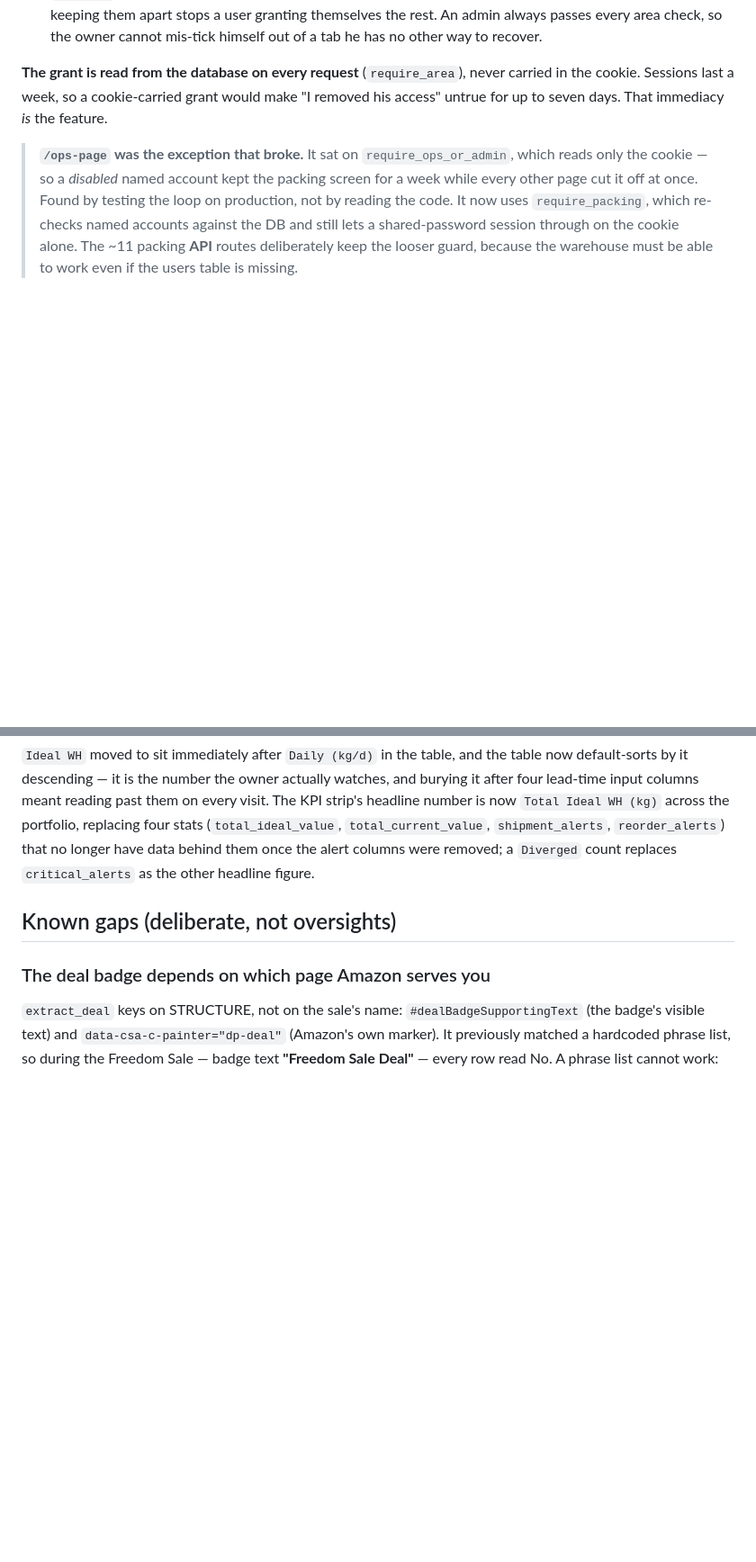
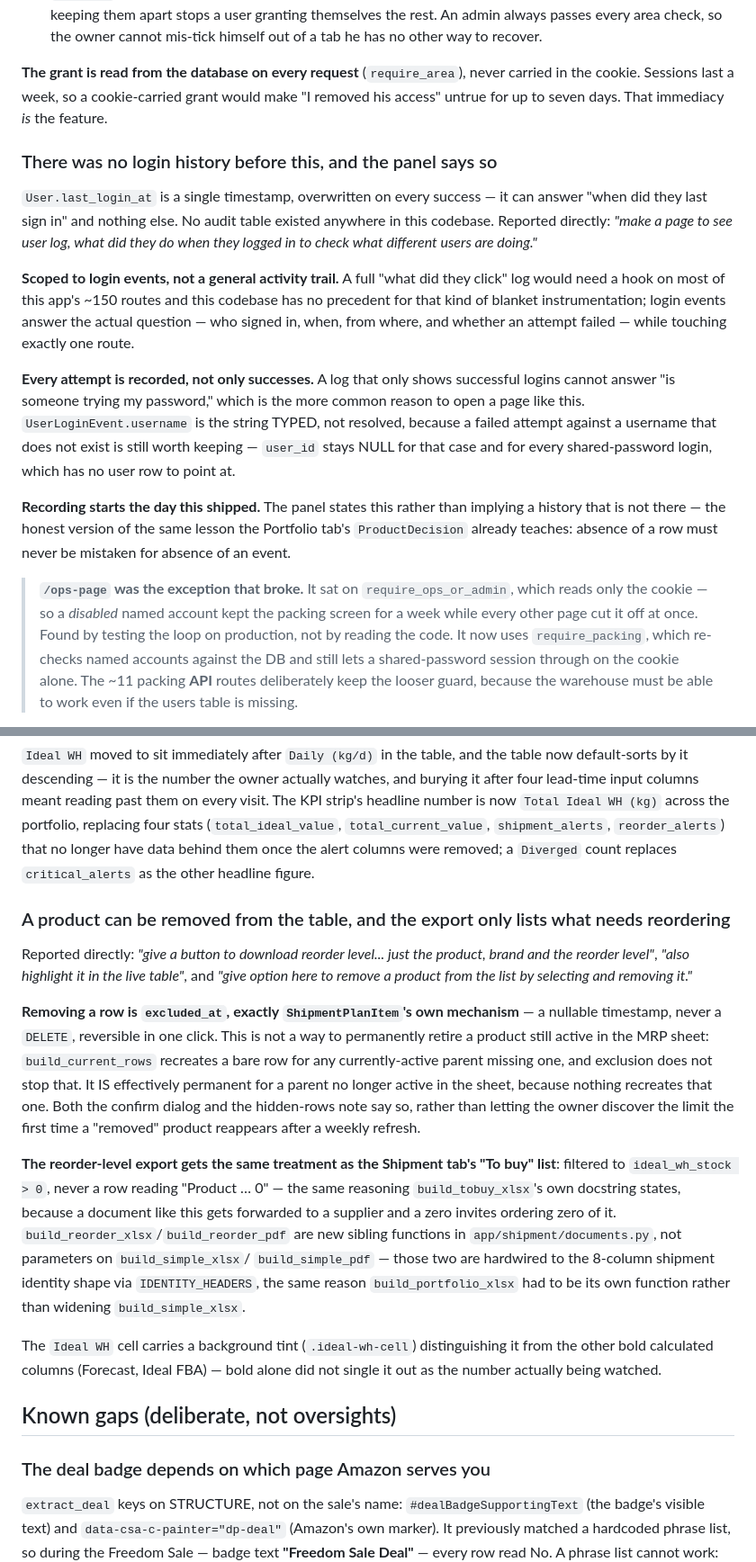
Before and after one commit to shubhammithila/amazon-tracker, a Markdown page: CLAUDE.md, 2 parts joined by grey strips. Shown at 90% size. GitHub-like rendering; blank space fills up the shorter version.

Commit message:
docs: record the reorder export/exclude and login-log changes

```diff
--- a/CLAUDE.md
+++ b/CLAUDE.md
@@ -76,6 +76,27 @@ or purchase costs.
 **The grant is read from the database on every request** (`require_area`), never
 carried in the cookie. Sessions last a week, so a cookie-carried grant would make
 "I removed his access" untrue for up to seven days. That immediacy *is* the feature.
+
+### There was no login history before this, and the panel says so
+`User.last_login_at` is a single timestamp, overwritten on every success — it can answer "when
+did they last sign in" and nothing else. No audit table existed anywhere in this codebase.
+Reported directly: *"make a page to see user log, what did they do when they logged in to check
+what different users are doing."*
+
+**Scoped to login events, not a general activity trail.** A full "what did they click" log would
+need a hook on most of this app's ~150 routes and this codebase has no precedent for that kind of
+blanket instrumentation; login events answer the actual question — who signed in, when, from
+where, and whether an attempt failed — while touching exactly one route.
+
+**Every attempt is recorded, not only successes.** A log that only shows successful logins cannot
+answer "is someone trying my password," which is the more common reason to open a page like this.
+`UserLoginEvent.username` is the string TYPED, not resolved, because a failed attempt against a
+username that does not exist is still worth keeping — `user_id` stays NULL for that case and for
+every shared-password login, which has no user row to point at.
+
+**Recording starts the day this shipped.** The panel states this rather than implying a history
+that is not there — the honest version of the same lesson the Portfolio tab's `ProductDecision`
+already teaches: absence of a row must never be mistaken for absence of an event.
 
 > **`/ops-page` was the exception that broke.** It sat on `require_ops_or_admin`,
 > which reads only the cookie — so a *disabled* named account kept the packing screen
@@ -2552,6 +2573,32 @@ number is now `Total Ideal WH (kg)` across the portfolio, replacing four stats
 have data behind them once the alert columns were removed; a `Diverged` count replaces
 `critical_alerts` as the other headline figure.
 
+### A product can be removed from the table, and the export only lists what needs reordering
+Reported directly: *"give a button to download reorder level... just the product, brand and the
+reorder level"*, *"also highlight it in the live table"*, and *"give option here to remove a
+product from the list by selecting and removing it."*
+
+**Removing a row is `excluded_at`, exactly `ShipmentPlanItem`'s own mechanism** — a nullable
+timestamp, never a `DELETE`, reversible in one click. This is not a way to permanently retire a
+product still active in the MRP sheet: `build_current_rows` recreates a bare row for any
+currently-active parent missing one, and exclusion does not stop that. It IS effectively
+permanent for a parent no longer active in the sheet, because nothing recreates that one. Both
+the confirm dialog and the hidden-rows note say so, rather than letting the owner discover the
+limit the first time a "removed" product reappears after a weekly refresh.
+
+**The reorder-level export gets the same treatment as the Shipment tab's "To buy" list**:
+filtered to `ideal_wh_stock > 0`, never a row reading "Product … 0" — the same reasoning
+`build_tobuy_xlsx`'s own docstring states, because a document like this gets forwarded to a
+supplier and a zero invites ordering zero of it. `build_reorder_xlsx`/`build_reorder_pdf` are new
+sibling functions in `app/shipment/documents.py`, not parameters on `build_simple_xlsx`/
+`build_simple_pdf` — those two are hardwired to the 8-column shipment identity shape via
+`IDENTITY_HEADERS`, the same reason `build_portfolio_xlsx` had to be its own function rather
+than widening `build_simple_xlsx`.
+
+The `Ideal WH` cell carries a background tint (`.ideal-wh-cell`) distinguishing it from the
+other bold calculated columns (Forecast, Ideal FBA) — bold alone did not single it out as the
+number actually being watched.
+
 ## Known gaps (deliberate, not oversights)
 
 ### The deal badge depends on which page Amazon serves you
```
